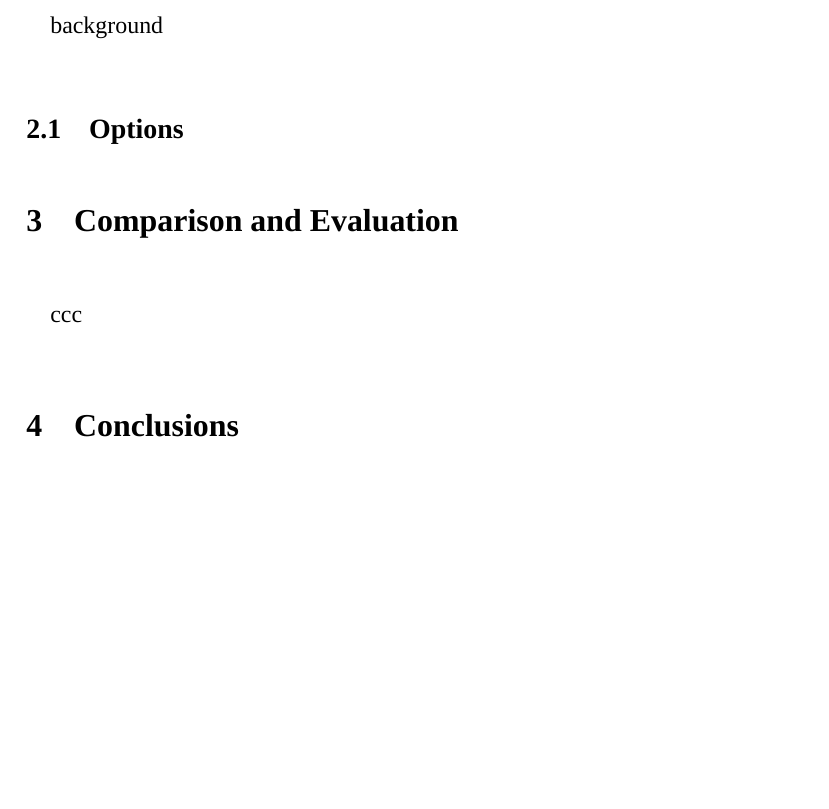
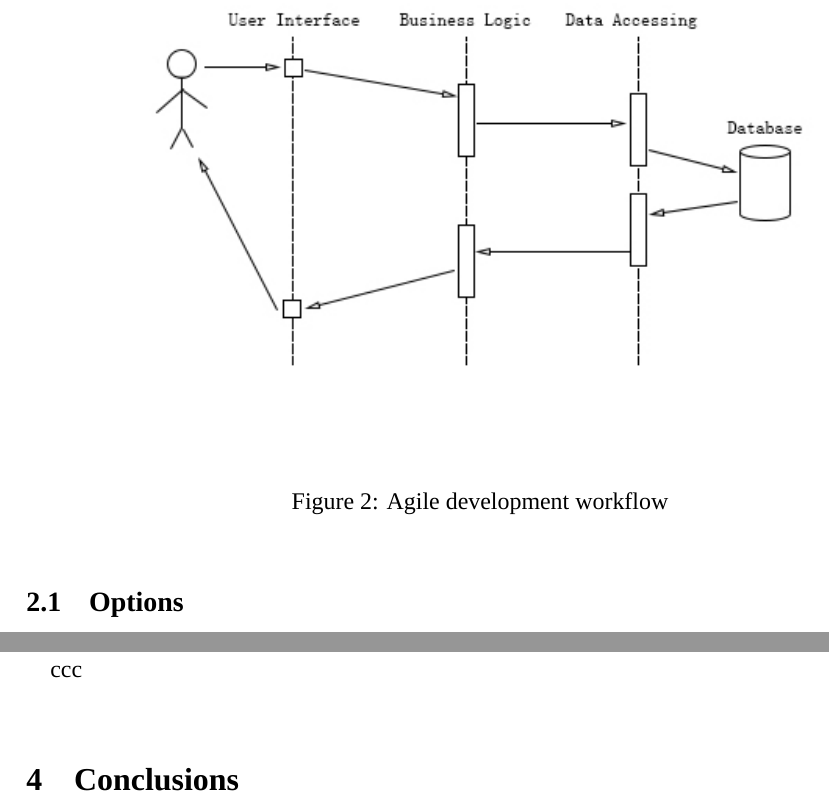
Before and after one commit to fandw/wkrpt1, a LaTeX document (wkrpt.tex): part of page 8 of 10 before the commit and two parts of pages 8 and 9 of 11 after it, the two joined at a grey line, cut at the place of the change, the shorter picture padded with empty space. Compiled offline with XeLaTeX; a missing font is replaced by an installed copy or a similar font.

Commit message:
update
added a three_tier diagram

```diff
--- a/wkrpt.tex
+++ b/wkrpt.tex
@@ -78,5 +78,11 @@ conclusions, and makes a recommendation. The reader is expected to have reasonab
 \newpage
 
 \section{Problem Specification}
-background
+
+\begin{figure}[ht!]
+\centering
+\includegraphics[width=12.5cm,height=12.5cm,keepaspectratio]{img/three_tier.jpg}
+\caption{Agile development workflow}
+\label{overflow}
+\end{figure}
 \subsection{Options}
```
Also changed, not shown: img/three_tier.jpg (added), wkrpt.tex (2 more changed lines), 1 other file.
